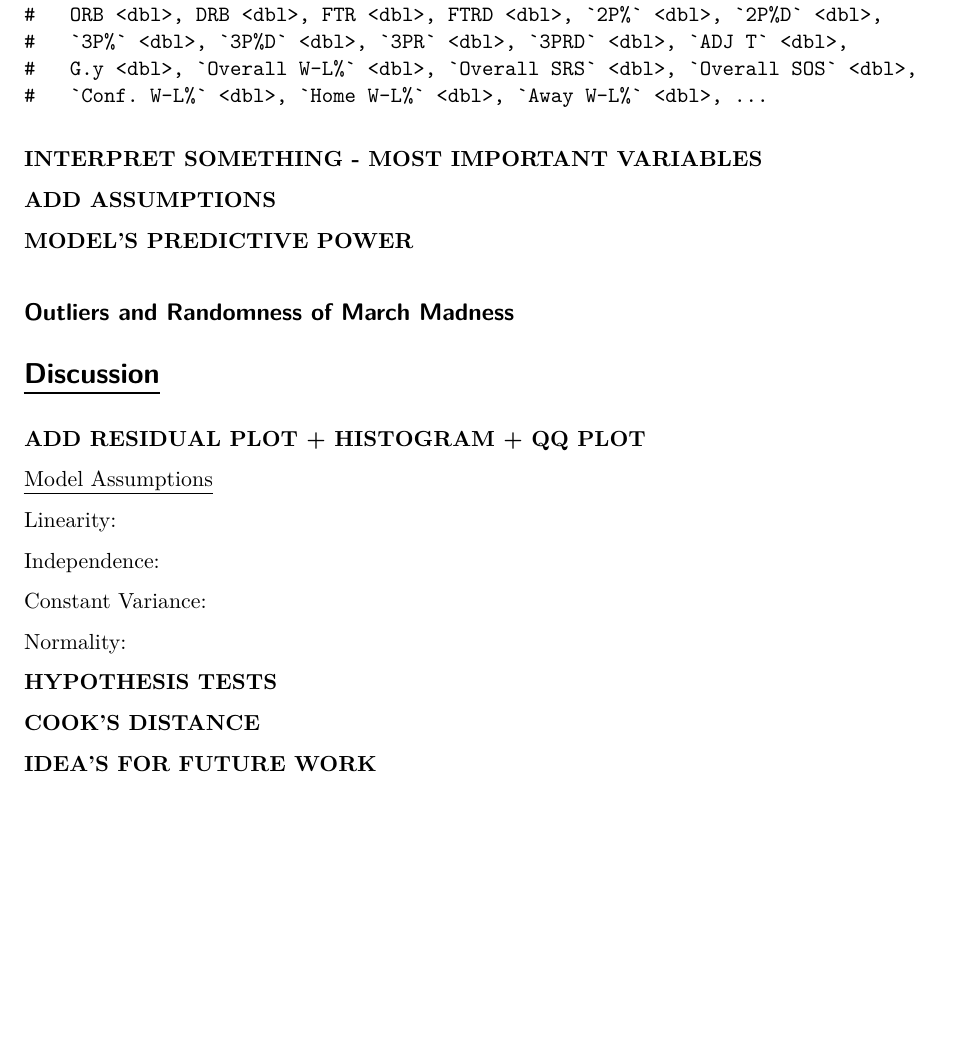
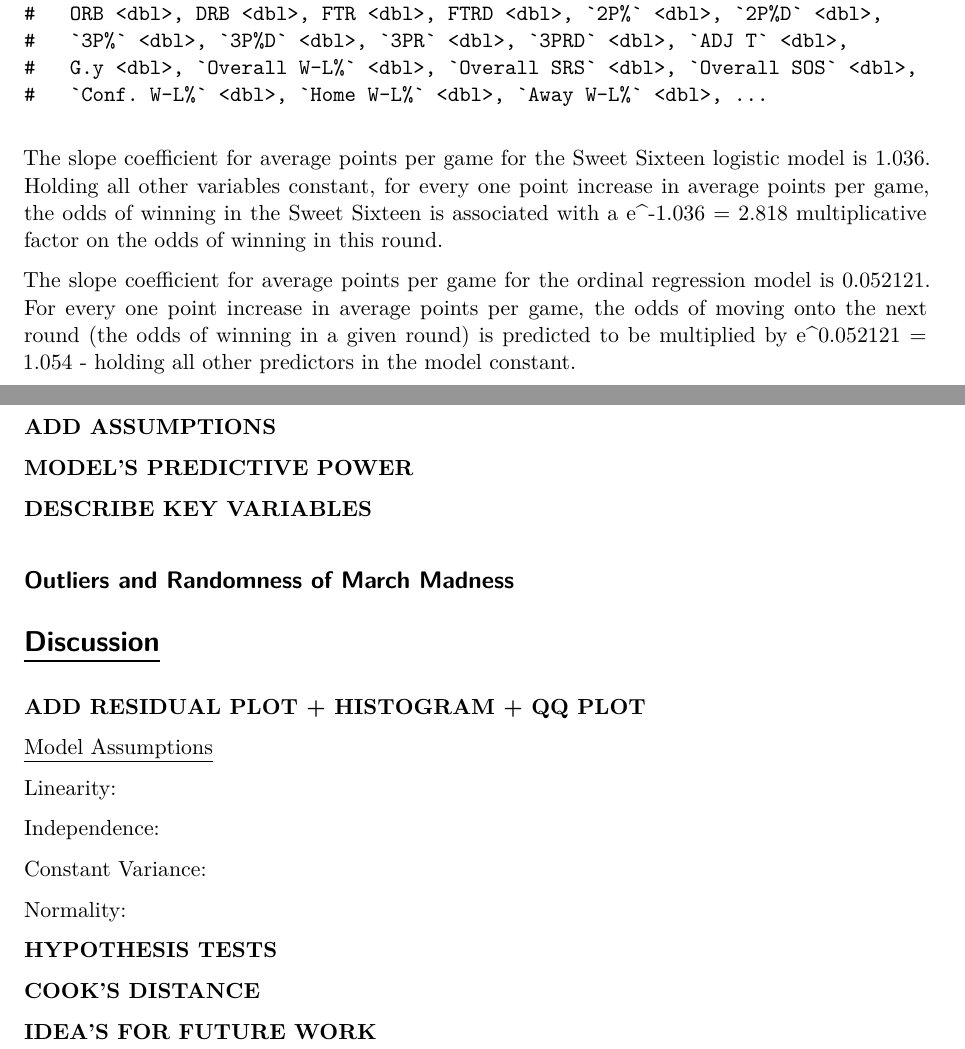
Before and after one commit to sta210-sp23/final-project, a Quarto document (project.qmd): part of page 9 of 9 before the commit and two parts of pages 9 and 10 of 10 after it, the two joined at a grey line, cut so that both start at the same text, the shorter picture padded with empty space. Rendered offline with R 4.5, knitr and Pandoc in place of Quarto, then LaTeX, with nearby package versions; some code elsewhere in the file could not run offline.

Commit message:
added interpretation

````diff
--- a/project.qmd
+++ b/project.qmd
@@ -307,11 +311,15 @@ tibble(predict(mmb_ord_model, `2023stats`)) |>
   arrange(predict(mmb_ord_model, `2023stats`, type = "probs"))
 ```
 
-**INTERPRET SOMETHING - MOST IMPORTANT VARIABLES**
+The slope coefficient for average points per game for the Sweet Sixteen logistic model is 1.036. Holding all other variables constant, for every one point increase in average points per game, the odds of winning in the Sweet Sixteen is associated with a e\^-1.036 = 2.818 multiplicative factor on the odds of winning in this round.
+
+The slope coefficient for average points per game for the ordinal regression model is 0.052121. For every one point increase in average points per game, the odds of moving onto the next round (the odds of winning in a given round) is predicted to be multiplied by e\^0.052121 = 1.054 - holding all other predictors in the model constant.
 
 **ADD ASSUMPTIONS**
 
 **MODEL'S PREDICTIVE POWER**
+
+**DESCRIBE KEY VARIABLES**
 
 ## Outliers and Randomness of March Madness
 
````
Also changed, not shown: project.qmd (4 more changed lines).
